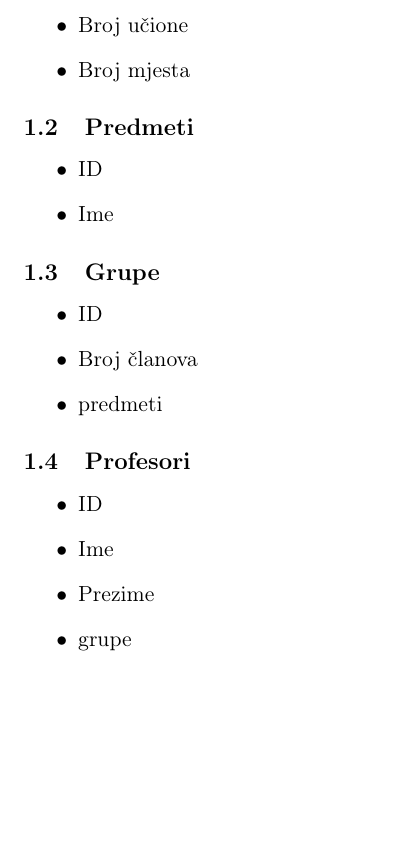
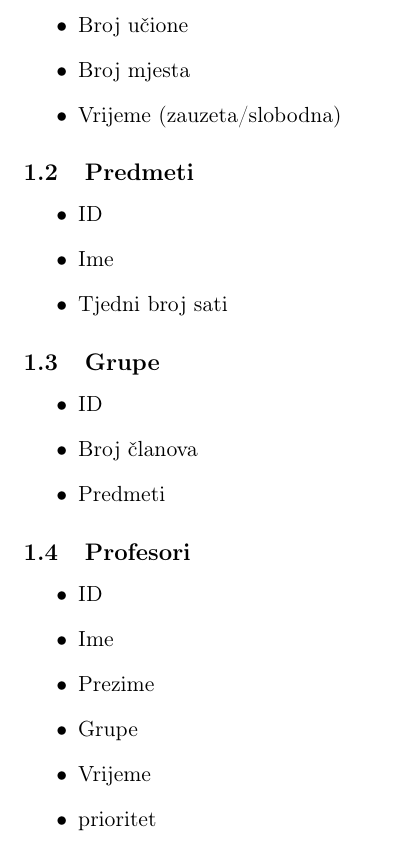
Before and after one commit to nhenezi/schedule-generator, a LaTeX document (latex/croatian/structure.tex, which reads latex/croatian/problem.tex): part of the page, cut so that both start at the same text, the shorter picture padded with empty space. Compiled offline with pdfLaTeX.

Commit message:
more realistic structure

```diff
--- a/latex/croatian/problem.tex
+++ b/latex/croatian/problem.tex
@@ -4,22 +4,26 @@
       \item ID
       \item Broj učione
       \item Broj mjesta
+      \item Vrijeme (zauzeta/slobodna)
     \end{itemize}
   \subsection{Predmeti}
     \begin{itemize}
       \item ID
       \item Ime
+      \item Tjedni broj sati
     \end{itemize}
   \subsection{Grupe}
     \begin{itemize}
       \item ID
       \item Broj članova
-      \item predmeti
+      \item Predmeti
     \end{itemize}
   \subsection{Profesori}
     \begin{itemize}
       \item ID
       \item Ime
       \item Prezime
-      \item grupe
+      \item Grupe
+      \item Vrijeme
+      \item prioritet
     \end{itemize}
```
